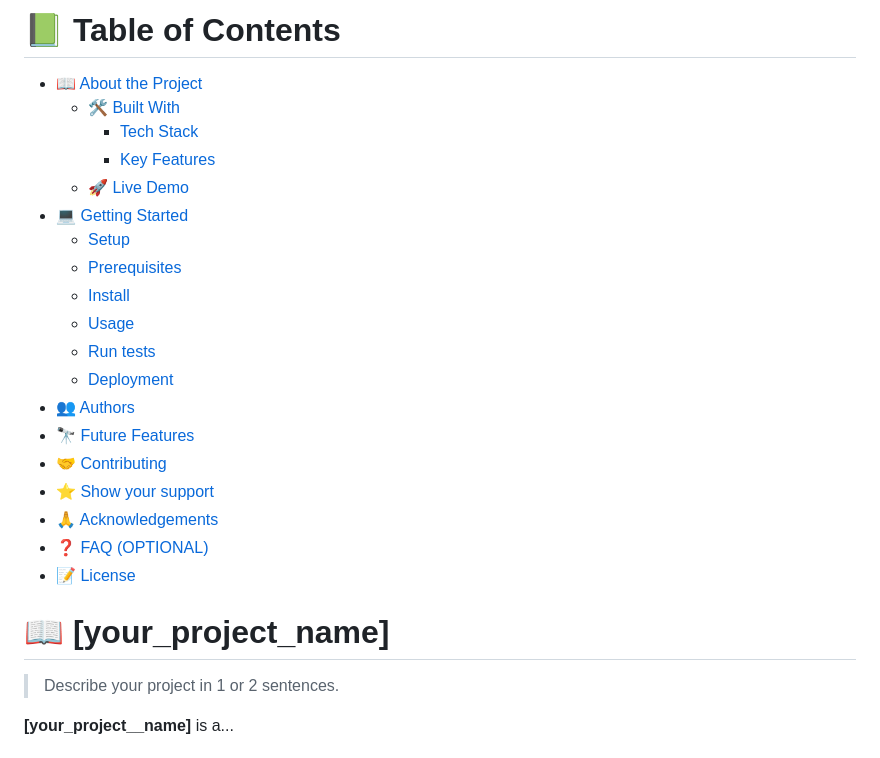
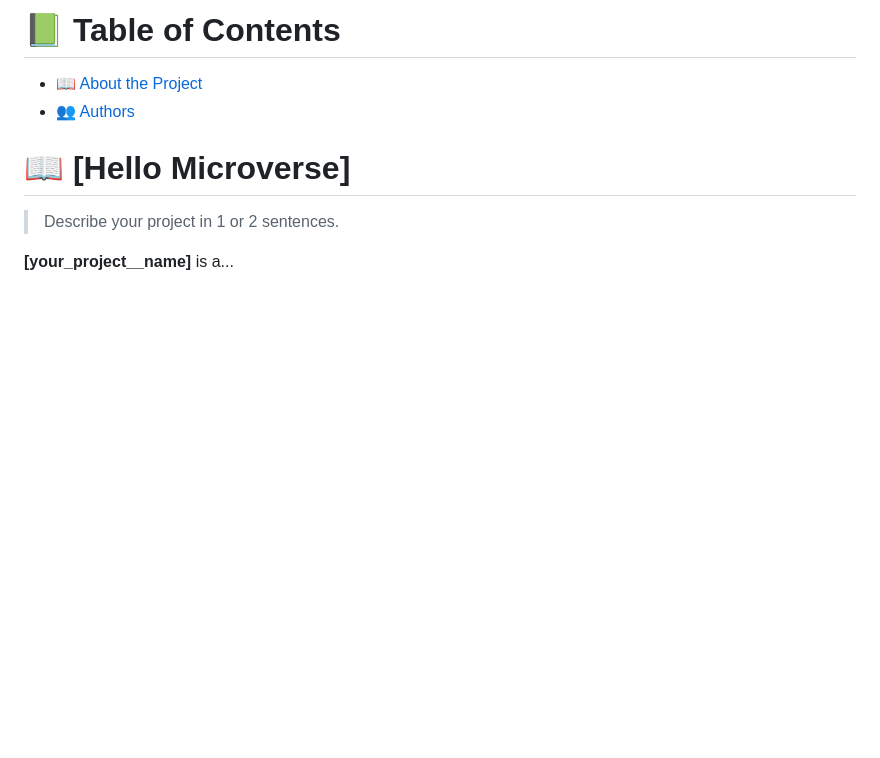
Before and after one commit to Drew246/firstMicroProject, a Markdown page: readme.md, the part around the change. GitHub-like rendering; blank space fills up the shorter version.

```diff
--- a/readme.md
+++ b/readme.md
@@ -1,36 +1,14 @@
 <a name="readme-top"></a>
+
+# 📗 Table of Contents
+
+- [📖 About the Project](#about-project)
+- [👥 Authors](#authors)
 
 
 
 
-
-
-
-# 📗 Table of Contents
-
-- [📖 About the Project](#about-project)
-  - [🛠 Built With](#built-with)
-    - [Tech Stack](#tech-stack)
-    - [Key Features](#key-features)
-  - [🚀 Live Demo](#live-demo)
-- [💻 Getting Started](#getting-started)
-  - [Setup](#setup)
-  - [Prerequisites](#prerequisites)
-  - [Install](#install)
-  - [Usage](#usage)
-  - [Run tests](#run-tests)
-  - [Deployment](#deployment)
-- [👥 Authors](#authors)
-- [🔭 Future Features](#future-features)
-- [🤝 Contributing](#contributing)
-- [⭐️ Show your support](#support)
-- [🙏 Acknowledgements](#acknowledgements)
-- [❓ FAQ (OPTIONAL)](#faq)
-- [📝 License](#license)
-
-<!-- PROJECT DESCRIPTION -->
-
-# 📖 [your_project_name] <a name="about-project"></a>
+# 📖 [Hello Microverse] <a name="about-project"></a>
 
 > Describe your project in 1 or 2 sentences.
 
```
